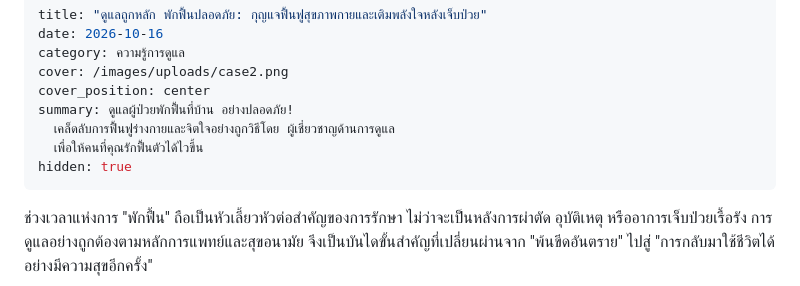
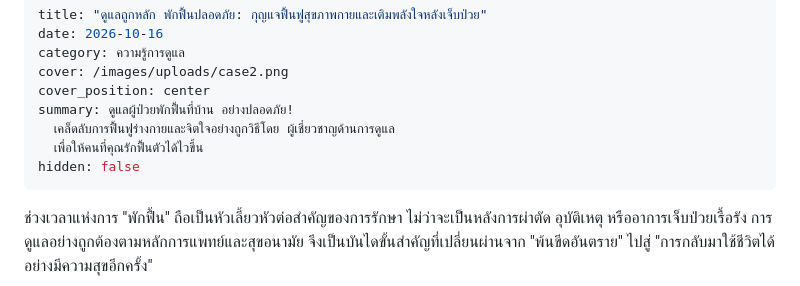
Before and after one commit to dondon-13/porngaroon-care-website, a Markdown page: src/news/2026-10-15-1700.md, the part around the change. Drawn GitHub-style.

Commit message:
Update บทความ “2026-10-15-1700”

```diff
--- a/src/news/2026-10-15-1700.md
+++ b/src/news/2026-10-15-1700.md
@@ -7,7 +7,7 @@ cover_position: center
 summary: ดูแลผู้ป่วยพักฟื้นที่บ้าน อย่างปลอดภัย!
   เคล็ดลับการฟื้นฟูร่างกายและจิตใจอย่างถูกวิธีโดย ผู้เชี่ยวชาญด้านการดูแล
   เพื่อให้คนที่คุณรักฟื้นตัวได้ไวขึ้น
-hidden: true
+hidden: false
 ---
 ช่วงเวลาแห่งการ "พักฟื้น" ถือเป็นหัวเลี้ยวหัวต่อสำคัญของการรักษา ไม่ว่าจะเป็นหลังการผ่าตัด อุบัติเหตุ หรืออาการเจ็บป่วยเรื้อรัง การดูแลอย่างถูกต้องตามหลักการแพทย์และสุขอนามัย จึงเป็นบันไดขั้นสำคัญที่เปลี่ยนผ่านจาก "พ้นขีดอันตราย" ไปสู่ "การกลับมาใช้ชีวิตได้อย่างมีความสุขอีกครั้ง"
 
```
